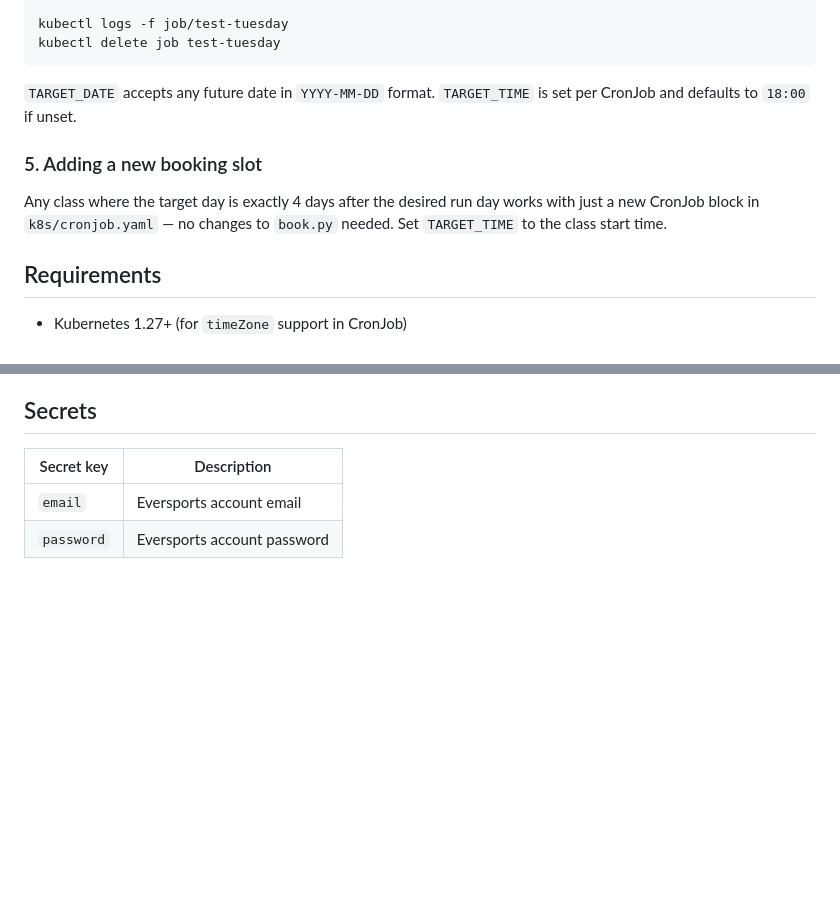
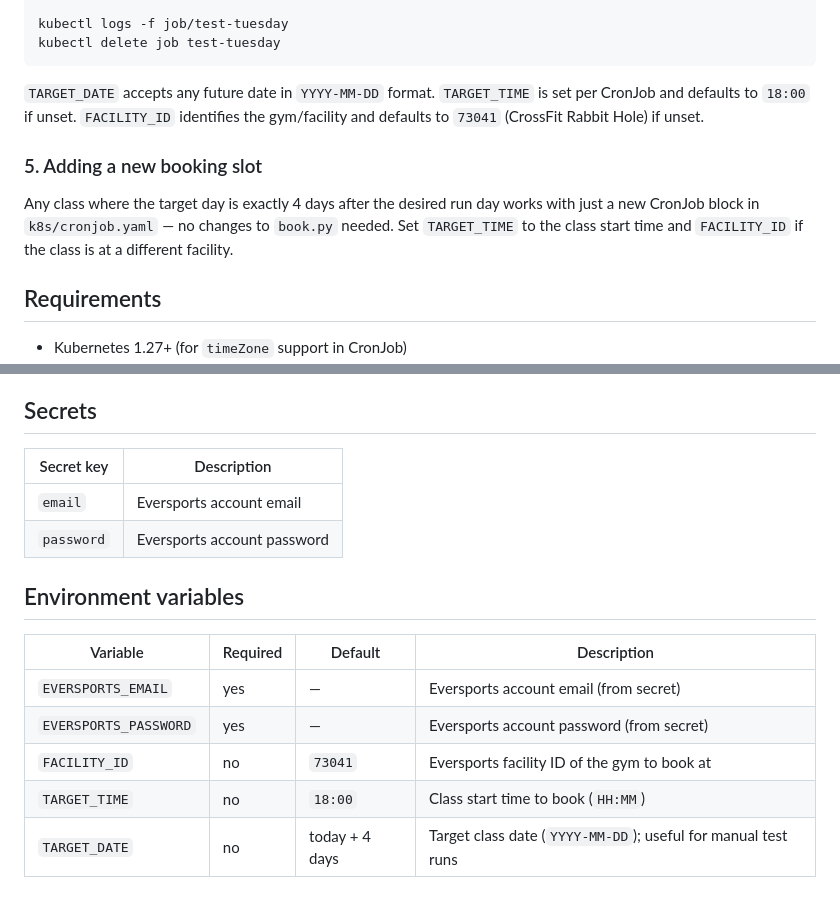
Before and after one commit to gerrited/Automate-Eversports-Bookings, a Markdown page: README.md, 2 parts joined by grey strips. Rendered like a GitHub page; blank space fills up the shorter version.

Commit message:
Document FACILITY_ID env var and add full env vars reference table
Co-Authored-By: Claude Sonnet 4.6 <noreply@anthropic.com>

````diff
--- a/README.md
+++ b/README.md
@@ -85,11 +85,11 @@ kubectl logs -f job/test-tuesday
 kubectl delete job test-tuesday
 ```
 
-`TARGET_DATE` accepts any future date in `YYYY-MM-DD` format. `TARGET_TIME` is set per CronJob and defaults to `18:00` if unset.
+`TARGET_DATE` accepts any future date in `YYYY-MM-DD` format. `TARGET_TIME` is set per CronJob and defaults to `18:00` if unset. `FACILITY_ID` identifies the gym/facility and defaults to `73041` (CrossFit Rabbit Hole) if unset.
 
 ### 5. Adding a new booking slot
 
-Any class where the target day is exactly 4 days after the desired run day works with just a new CronJob block in `k8s/cronjob.yaml` — no changes to `book.py` needed. Set `TARGET_TIME` to the class start time.
+Any class where the target day is exactly 4 days after the desired run day works with just a new CronJob block in `k8s/cronjob.yaml` — no changes to `book.py` needed. Set `TARGET_TIME` to the class start time and `FACILITY_ID` if the class is at a different facility.
 
 ## Requirements
 
@@ -103,3 +103,13 @@ Any class where the target day is exactly 4 days after the desired run day works
 |------------|-------------|
 | `email`    | Eversports account email |
 | `password` | Eversports account password |
+
+## Environment variables
+
+| Variable | Required | Default | Description |
+|----------|----------|---------|-------------|
+| `EVERSPORTS_EMAIL` | yes | — | Eversports account email (from secret) |
+| `EVERSPORTS_PASSWORD` | yes | — | Eversports account password (from secret) |
+| `FACILITY_ID` | no | `73041` | Eversports facility ID of the gym to book at |
+| `TARGET_TIME` | no | `18:00` | Class start time to book (`HH:MM`) |
+| `TARGET_DATE` | no | today + 4 days | Target class date (`YYYY-MM-DD`); useful for manual test runs |
````
